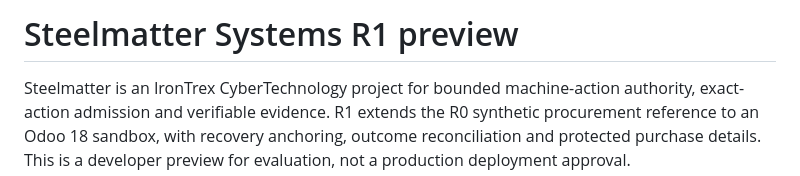
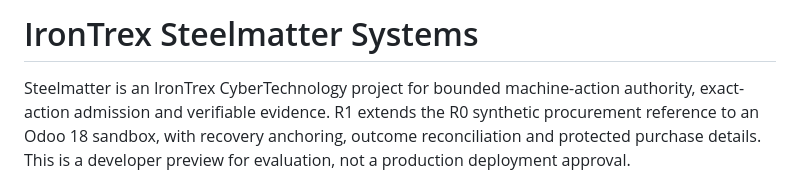
Before and after one commit to IronTrex-CyberTechnology/steelmatter-systems, a Markdown page: README.md, the part around the change. Drawn GitHub-style.

Commit message:
docs: update project title to IronTrex Steelmatter Systems

```diff
--- a/README.md
+++ b/README.md
@@ -1,4 +1,4 @@
-# Steelmatter Systems R1 preview
+# IronTrex Steelmatter Systems
 
 Steelmatter is an IronTrex CyberTechnology project for bounded machine-action authority, exact-action admission and verifiable evidence. R1 extends the R0 synthetic procurement reference to an Odoo 18 sandbox, with recovery anchoring, outcome reconciliation and protected purchase details. This is a developer preview for evaluation, not a production deployment approval.
 
```
